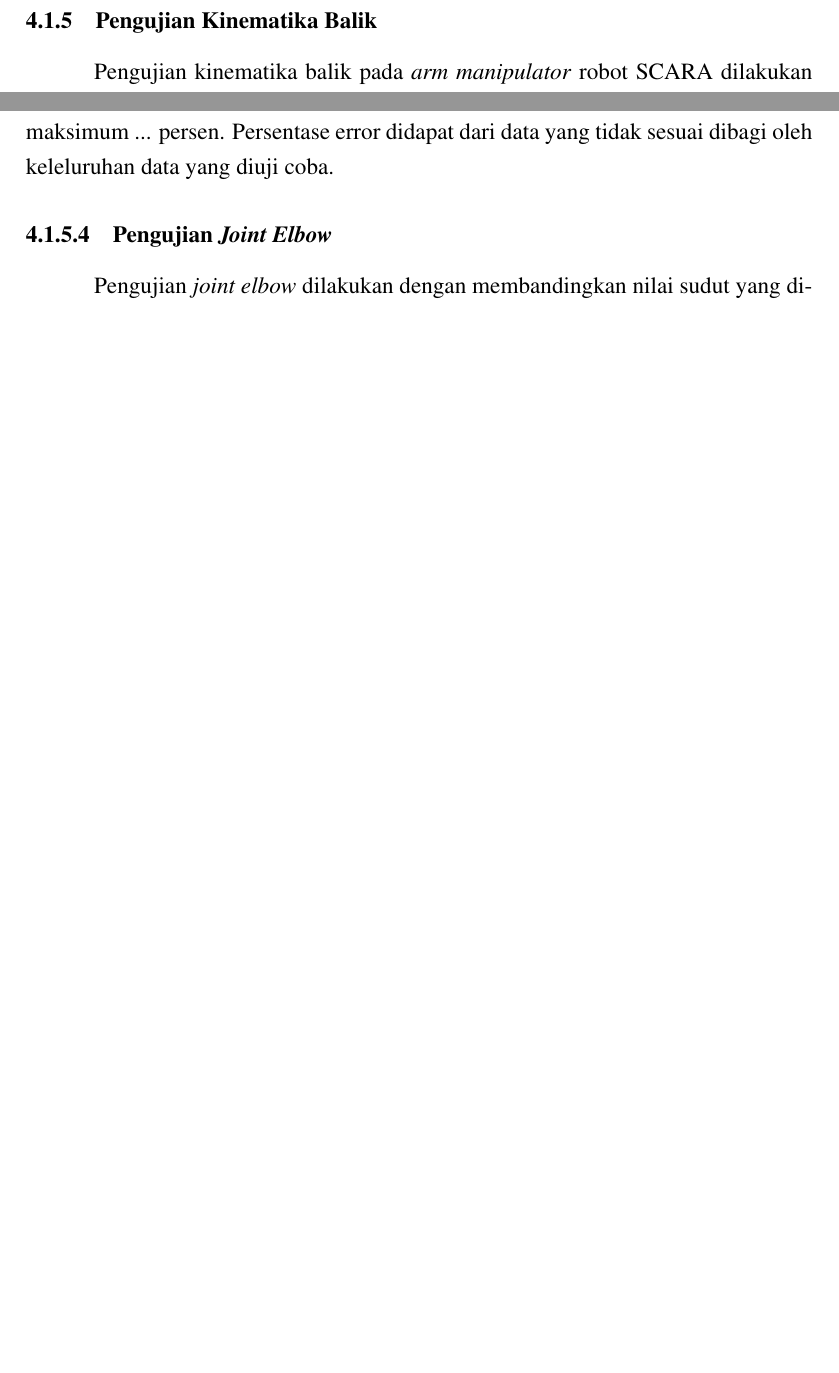
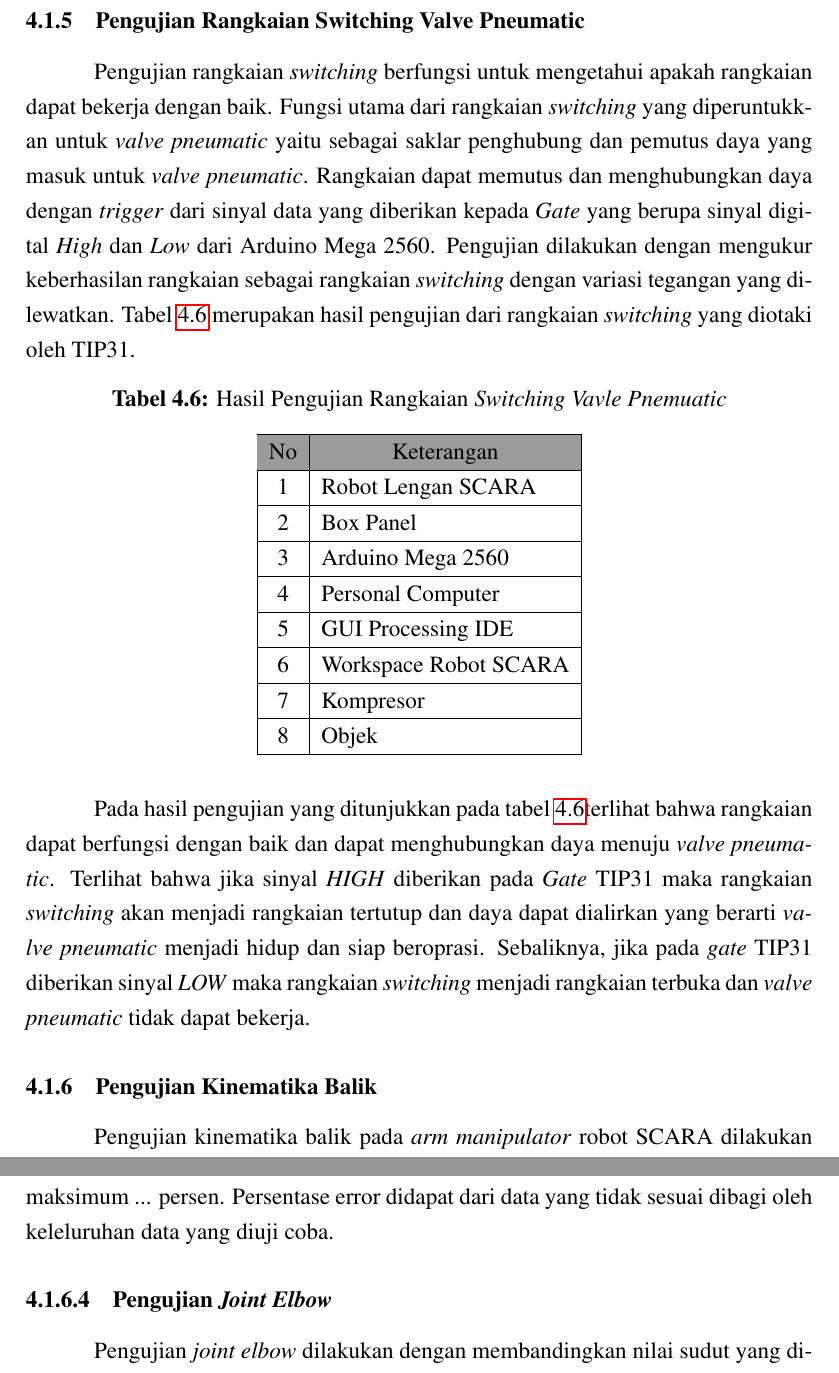
Before and after one commit to vansyahroni/Laporan-Kerja-Praktik, a LaTeX thesis (Laporan_KP.tex, which reads BAB_4.tex): two parts of pages 59 and 63 of 65 before the commit and two parts of pages 59 and 64 of 66 after it, joined at a grey line, cut at the place of the change, the shorter picture padded with empty space. Compiled offline with pdfLaTeX.

Commit message:
Rangkaian Swtiching Valve Pneumatic

```diff
--- a/BAB_4.tex
+++ b/BAB_4.tex
@@ -128,6 +128,31 @@ Pada hasil pengujian yang ditunjukkan oleh Tabel \ref{tbl.potensiometer} terliha
 	\end{tabular}
 
 \end{table}
+
+\subsection{Pengujian Rangkaian Switching Valve Pneumatic}
+Pengujian rangkaian \textit{switching} berfungsi untuk mengetahui apakah rangkaian dapat bekerja dengan baik. Fungsi utama dari rangkaian \textit{switching} yang diperuntukkan untuk \textit{valve pneumatic} yaitu sebagai saklar penghubung dan pemutus daya yang masuk untuk \textit{valve pneumatic}. Rangkaian dapat memutus dan menghubungkan daya dengan \textit{trigger} dari sinyal data yang diberikan kepada \textit{Gate} yang berupa sinyal digital \textit{High} dan \textit{Low} dari Arduino Mega 2560. Pengujian dilakukan dengan mengukur keberhasilan rangkaian sebagai rangkaian \textit{switching} dengan variasi tegangan yang dilewatkan. Tabel \ref{tbl.rangkaiantip} merupakan hasil pengujian dari rangkaian \textit{switching} yang diotaki oleh TIP31.
+\begin{table}[H]
+	\centering
+	\caption{Hasil Pengujian Rangkaian \textit{Switching Vavle Pnemuatic}}
+	\label{tbl.rangkaiantip}
+	\begin{tabular}{|c|l|}
+		\hline
+		\rowcolor[HTML]{9B9B9B}
+
+		No & \multicolumn{1}{c|}{\cellcolor[HTML]{9B9B9B}Keterangan} \\ \hline
+		1  & Robot Lengan SCARA                                      \\ \hline
+		2  & Box Panel                                               \\ \hline
+		3  & Arduino Mega 2560                                       \\ \hline
+		4  & Personal Computer                                       \\ \hline
+		5  & GUI Processing IDE                                      \\ \hline
+		6  & Workspace Robot SCARA                                   \\ \hline
+		7  & Kompresor                                               \\ \hline
+		8  & Objek                                                   \\ \hline
+	\end{tabular}
+
+\end{table}
+
+Pada hasil pengujian yang ditunjukkan pada tabel \ref{tbl.rangkaiantip}terlihat bahwa rangkaian dapat berfungsi dengan baik dan dapat menghubungkan daya menuju \textit{valve pneumatic}. Terlihat bahwa jika sinyal \textit{HIGH} diberikan pada \textit{Gate} TIP31 maka rangkaian \textit{switching} akan menjadi rangkaian tertutup dan daya dapat dialirkan yang berarti \textit{valve pneumatic} menjadi hidup dan siap beroprasi. Sebaliknya, jika pada \textit{gate} TIP31 diberikan sinyal \textit{LOW} maka rangkaian \textit{switching} menjadi rangkaian terbuka dan \textit{valve pneumatic} tidak dapat bekerja.
 
 \subsection{Pengujian Kinematika Balik}
 Pengujian kinematika balik pada \textit{arm manipulator} robot SCARA dilakukan dengan cara membandingkan posisi koordinat x, dan y yang aktual dengan jarak koordinat x dan y yang ada di dalam program Processing IDE. Setiap koordinat dimasukkan ke dalam perhitungan kinematika balik di dalam Processing IDE dan menghasilkan keluaran titik koordinat x dan y pada \textit{end-effector}. Motor DC akan menggerakan lengan \textit{shoulder} dan \textit{elbow} menuju posisi koordinat x dan y sesuai dari yang diperintahkan dalam program.
```
Also changed, not shown: 9 other files.
